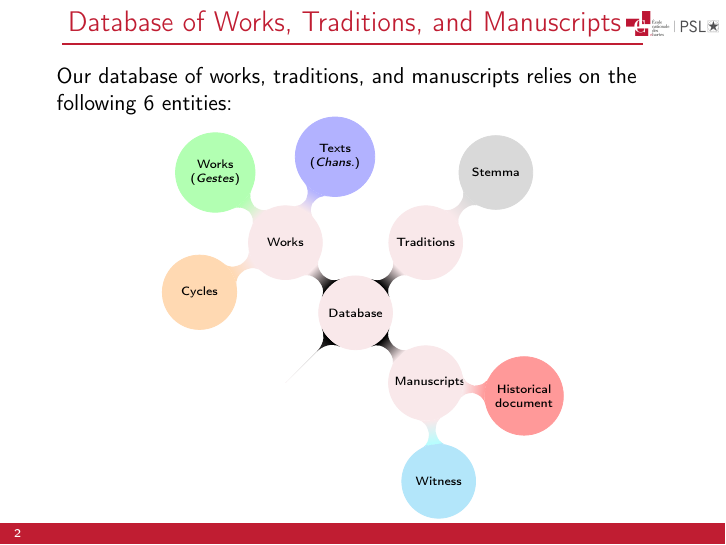
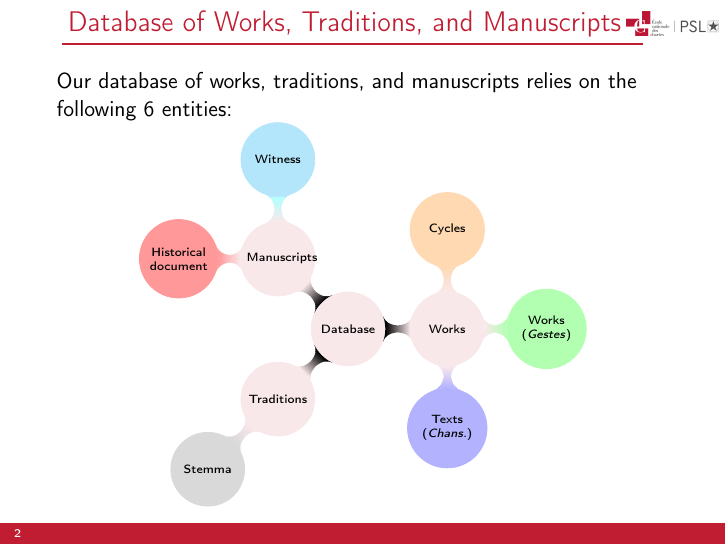
Before and after one commit to kat-kel/lostma-kick-off-presentation, LaTeX slides (main.tex, which reads sections/intro.tex): page 2 of 12. Compiled offline with pdfLaTeX.

Commit message:
fix mindmap

```diff
--- a/sections/intro.tex
+++ b/sections/intro.tex
@@ -8,15 +8,10 @@
     \tiny
 
     \begin{tikzpicture}[grow cyclic, text width=1.1cm, align=flush center, every node/.style=concept, concept color=encred!10,
-        level 1/.style={level distance=1.75cm,sibling angle=90},
-        level 2/.style={level distance=1.75cm,sibling angle=75}]
+        level 1/.style={level distance=1.75cm,sibling angle=135},
+        level 2/.style={level distance=1.75cm,sibling angle=90}]
 
         \node{{Database}}
-            child{}
-            child{ node{Manuscripts}
-                child [concept color=cyan!30] {node{Witness}}
-                child [concept color=red!40] {node{Historical document}}
-            }
             child{ node{Traditions}
                 child [concept color=gray!30] {node{Stemma}}
             }
```
Also changed, not shown: main.pdf, sections/intro.tex (4 more changed lines).
